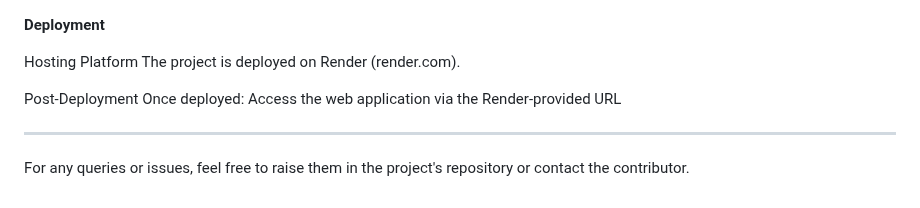
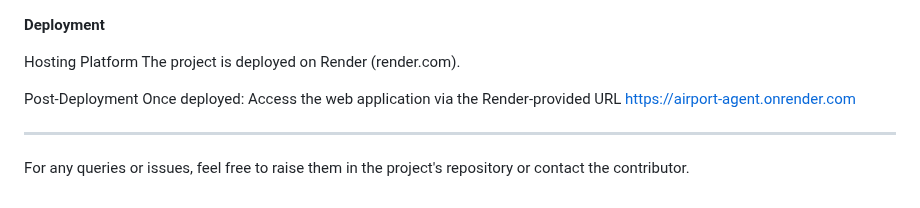
Before and after one commit to Annasiby/Airport_Agent, a Markdown page: README.md, the part around the change. GitHub-like rendering.

```diff
--- a/README.md
+++ b/README.md
@@ -207,7 +207,7 @@ Hosting Platform
 The project is deployed on Render (render.com).
 
 Post-Deployment
-Once deployed: Access the web application via the Render-provided URL
+Once deployed: Access the web application via the Render-provided URL https://airport-agent.onrender.com
 
 ---
 
```
